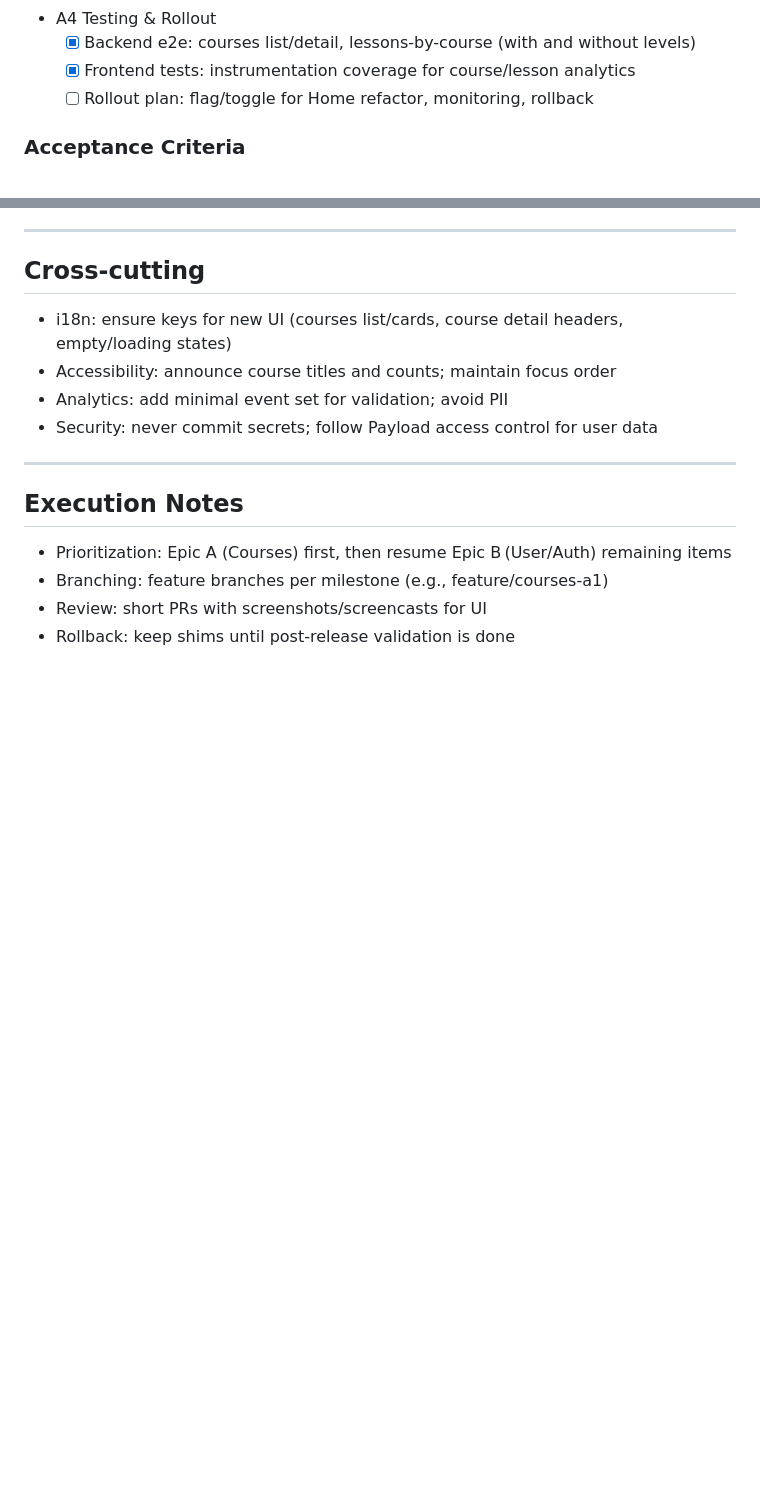
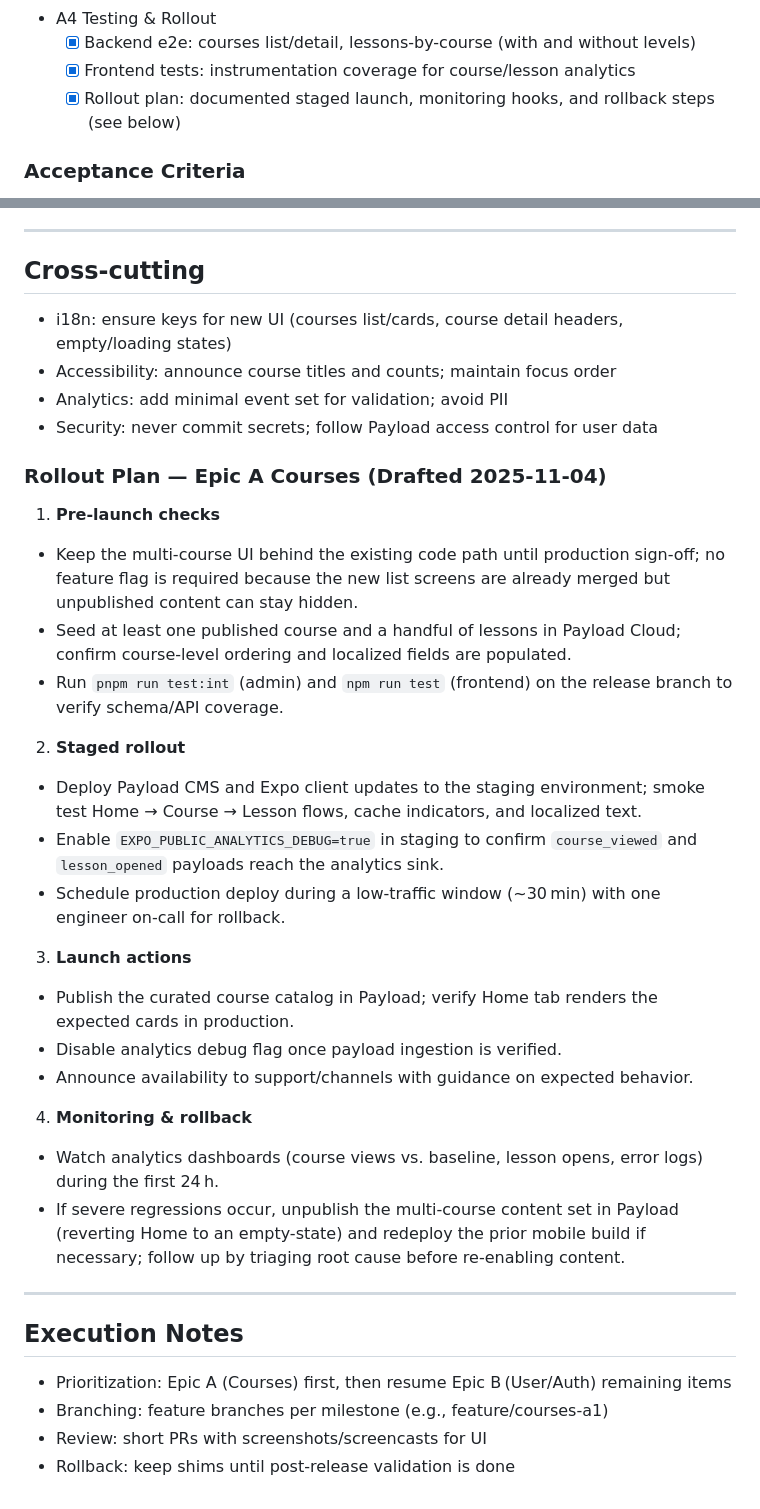
Before and after one commit to lnzhaotian/BabblinGo, a Markdown page: PROJECT_TRACKER.md, 2 parts joined by grey strips. Drawn GitHub-style; blank space fills up the shorter version.

Commit message:
Update rollout plan and integration test instructions
Marked rollout plan as complete and added detailed staged launch steps to PROJECT_TRACKER.md. Updated README.md with instructions for running BabblinGoAdmin integration tests outside Docker, including MongoDB setup and environment configuration.

```diff
--- a/PROJECT_TRACKER.md
+++ b/PROJECT_TRACKER.md
@@ -45,7 +45,7 @@ Goal: Refactor Home into an “All Courses” view. Support many courses; each c
 - A4 Testing & Rollout
   - [x] Backend e2e: courses list/detail, lessons-by-course (with and without levels)
   - [x] Frontend tests: instrumentation coverage for course/lesson analytics
-  - [ ] Rollout plan: flag/toggle for Home refactor, monitoring, rollback
+  - [x] Rollout plan: documented staged launch, monitoring hooks, and rollback steps (see below)
 
 ### Acceptance Criteria
 - Home lists all courses (i18n title, cover) with pagination if needed
@@ -112,6 +112,24 @@ Goal: Complete user-facing auth flows and profile management, then add server sy
 - Analytics: add minimal event set for validation; avoid PII
 - Security: never commit secrets; follow Payload access control for user data
 
+### Rollout Plan — Epic A Courses (Drafted 2025-11-04)
+
+1. **Pre-launch checks**
+  - Keep the multi-course UI behind the existing code path until production sign-off; no feature flag is required because the new list screens are already merged but unpublished content can stay hidden.
+  - Seed at least one published course and a handful of lessons in Payload Cloud; confirm course-level ordering and localized fields are populated.
+  - Run `pnpm run test:int` (admin) and `npm run test` (frontend) on the release branch to verify schema/API coverage.
+2. **Staged rollout**
+  - Deploy Payload CMS and Expo client updates to the staging environment; smoke test Home → Course → Lesson flows, cache indicators, and localized text.
+  - Enable `EXPO_PUBLIC_ANALYTICS_DEBUG=true` in staging to confirm `course_viewed` and `lesson_opened` payloads reach the analytics sink.
+  - Schedule production deploy during a low-traffic window (~30 min) with one engineer on-call for rollback.
+3. **Launch actions**
+  - Publish the curated course catalog in Payload; verify Home tab renders the expected cards in production.
+  - Disable analytics debug flag once payload ingestion is verified.
+  - Announce availability to support/channels with guidance on expected behavior.
+4. **Monitoring & rollback**
+  - Watch analytics dashboards (course views vs. baseline, lesson opens, error logs) during the first 24 h.
+  - If severe regressions occur, unpublish the multi-course content set in Payload (reverting Home to an empty-state) and redeploy the prior mobile build if necessary; follow up by triaging root cause before re-enabling content.
+
 ---
 
 ## Execution Notes
```
Also changed, not shown: README.md (+1 -0 lines).
